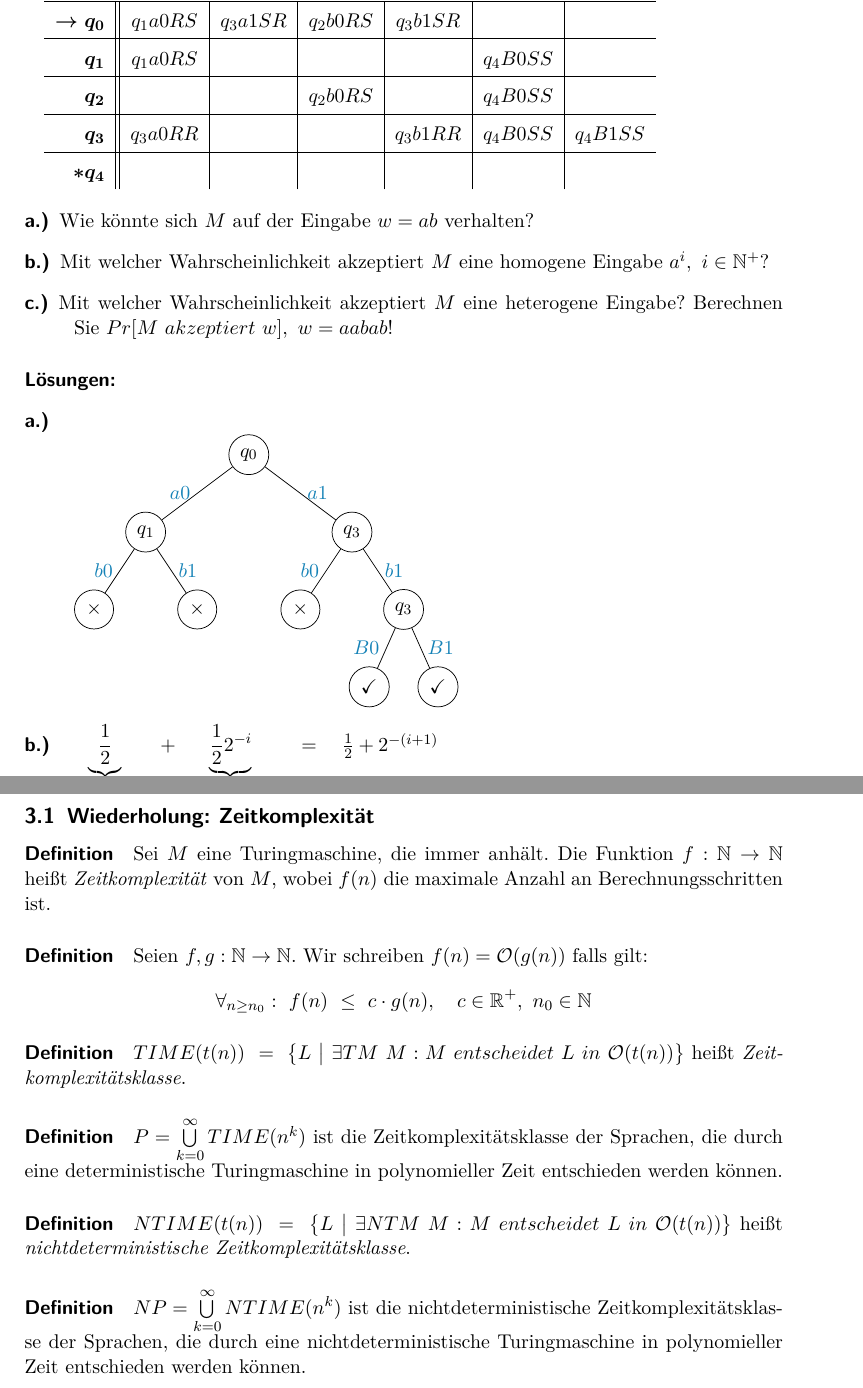
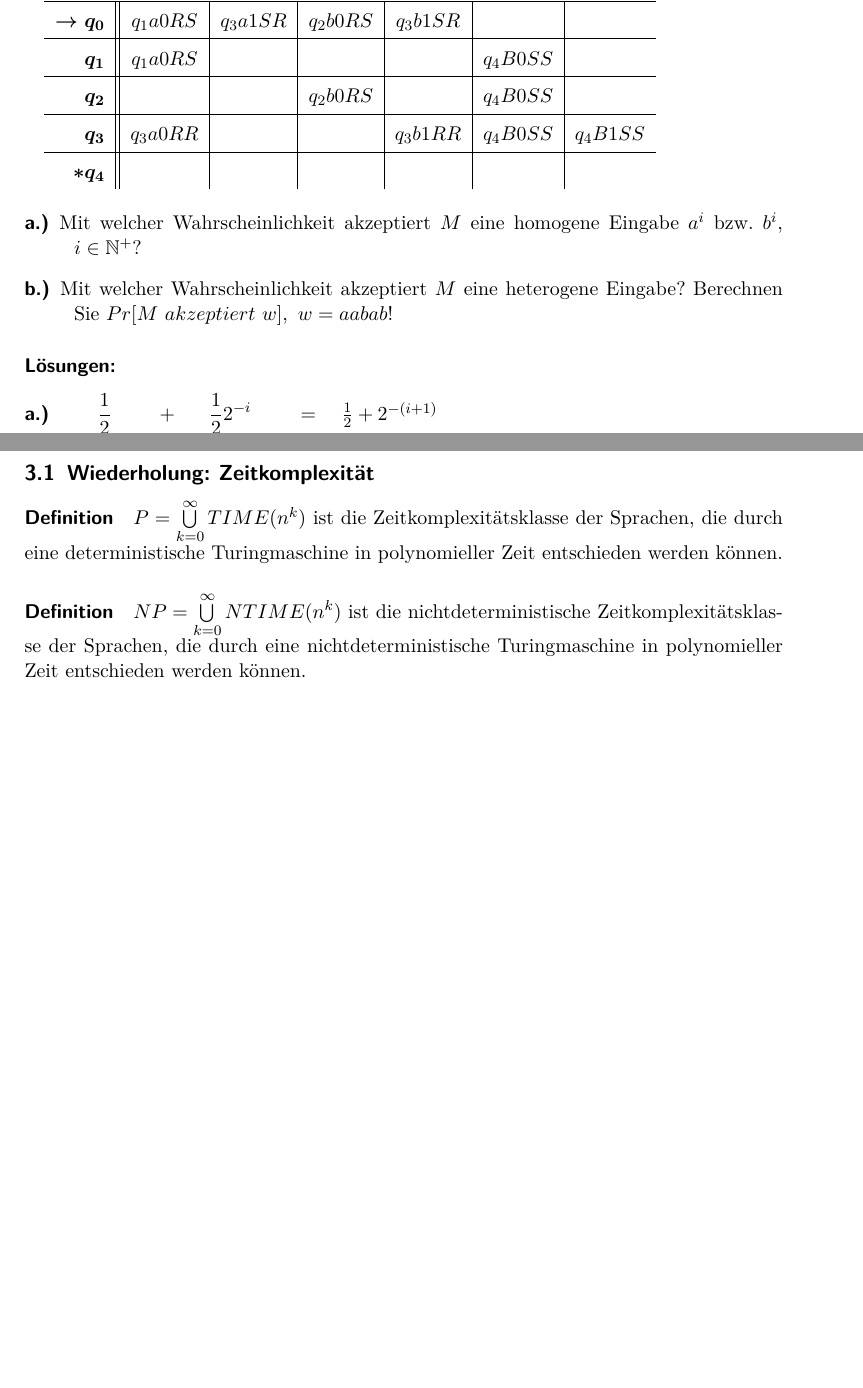
Before and after one commit to tkober/SeminarProbabilisticAlgorithms, a LaTeX document (SeminarTI.tex, which reads PTM_Example.tex, Probabilistic_Complexity_Classes.tex, Probabilistic_TM.tex): two parts of pages 6 and 7 of 12, joined at a grey line, cut so that both start at the same text, the shorter picture padded with empty space. Compiled offline with pdfLaTeX.

Commit message:
Anpassungen aus Probevortrag

```diff
--- a/PTM_Example.tex
+++ b/PTM_Example.tex
@@ -27,7 +27,7 @@ Die folgende Tabelle beschreibt die Übergangsfunktion einer zufallsabhängigen
 \egroup
 
 \begin{description}
-	\item [a.)] Wie könnte sich $M$ auf der Eingabe $w = ab$ verhalten?
-	\item [b.)] Mit welcher Wahrscheinlichkeit akzeptiert $M$ eine homogene Eingabe $a^i,\ i \in \mathbb{N}^+$?
-	\item [c.)] Mit welcher Wahrscheinlichkeit akzeptiert $M$ eine heterogene Eingabe? Berechnen Sie $Pr[M\ akzeptiert\ w],\ w = aabab$!
+%	\item [a.)] Wie könnte sich $M$ auf der Eingabe $w = ab$ verhalten?
+	\item [a.)] Mit welcher Wahrscheinlichkeit akzeptiert $M$ eine homogene Eingabe $a^i$ bzw. $b^i$, $i \in \mathbb{N}^+$?
+	\item [b.)] Mit welcher Wahrscheinlichkeit akzeptiert $M$ eine heterogene Eingabe? Berechnen Sie $Pr[M\ akzeptiert\ w],\ w = aabab$!
 \end{description}
--- a/Probabilistic_Complexity_Classes.tex
+++ b/Probabilistic_Complexity_Classes.tex
@@ -3,25 +3,25 @@
 
 \subsection{Wiederholung: Zeitkomplexität}
 
-\paragraph{Definition}
-Sei $M$ eine Turingmaschine, die immer anhält.
-Die Funktion $f:\mathbb{N}\to\mathbb{N}$ heißt \emph{Zeitkomplexität} von $M$, wobei $f(n)$ die maximale Anzahl an Berechnungsschritten ist.
+%\paragraph{Definition}
+%Sei $M$ eine Turingmaschine, die immer anhält.
+%Die Funktion $f:\mathbb{N}\to\mathbb{N}$ heißt \emph{Zeitkomplexität} von $M$, wobei $f(n)$ die maximale Anzahl an Berechnungsschritten ist.
 
-\paragraph{Definition}
-Seien $f,g:\mathbb{N}\to\mathbb{N}$.
-Wir schreiben $f(n) = \mathcal{O}(g(n))$ falls gilt:
-\begin{equation*}
-	\forall_{n \geq n_0}:\ f(n)\ \leq \ c \cdot g(n), \quad c \in \mathbb{R}^+,\ n_0 \in \mathbb{N}
-\end{equation*}
+%\paragraph{Definition}
+%Seien $f,g:\mathbb{N}\to\mathbb{N}$.
+%Wir schreiben $f(n) = \mathcal{O}(g(n))$ falls gilt:
+%\begin{equation*}
+%	\forall_{n \geq n_0}:\ f(n)\ \leq \ c \cdot g(n), \quad c \in \mathbb{R}^+,\ n_0 \in \mathbb{N}
+%\end{equation*}
 
-\paragraph{Definition}
-$TIME(t(n))\ =\ \bigl\{L\ \bigl\vert\ \exists TM\ M : M\ entscheidet\ L\ in\ \mathcal{O}(t(n)) \bigl\}$ heißt \emph{Zeitkomplexitätsklasse}.
+%\paragraph{Definition}
+%$TIME(t(n))\ =\ \bigl\{L\ \bigl\vert\ \exists TM\ M : M\ entscheidet\ L\ in\ \mathcal{O}(t(n)) \bigl\}$ heißt \emph{Zeitkomplexitätsklasse}.
 
 \paragraph{Definition}
 $P = \bigcup\limits_{k=0}^{\infty} TIME(n^k)$ ist die Zeitkomplexitätsklasse der Sprachen, die durch eine deterministische Turingmaschine in polynomieller Zeit entschieden werden können.
 
-\paragraph{Definition}
-$NTIME(t(n))\ =\ \bigl\{L\ \bigl\vert\ \exists NTM\ M : M\ entscheidet\ L\ in\ \mathcal{O}(t(n)) \bigl\}$ heißt \emph{nichtdeterministische Zeitkomplexitätsklasse}.
+%\paragraph{Definition}
+%$NTIME(t(n))\ =\ \bigl\{L\ \bigl\vert\ \exists NTM\ M : M\ entscheidet\ L\ in\ \mathcal{O}(t(n)) \bigl\}$ heißt \emph{nichtdeterministische Zeitkomplexitätsklasse}.
 
 \paragraph{Definition}
 $NP = \bigcup\limits_{k=0}^{\infty} NTIME(n^k)$ ist die nichtdeterministische Zeitkomplexitätsklasse der Sprachen, die durch eine nichtdeterministische Turingmaschine in polynomieller Zeit entschieden werden können.
--- a/Probabilistic_TM.tex
+++ b/Probabilistic_TM.tex
@@ -57,42 +57,42 @@ Ferner gilt für die Akzeptanz von $w$
 
 \paragraph{Lösungen:}
 \begin{description}
-	\item [a.)] \ \\
-\begin{tikzpicture}[level/.style={sibling distance=4cm/#1}]
-	\node (0)[circle,draw]{$q_0$}
-  	child {
-  		node (12)[circle,draw]{$q_1$}
-  		child {
-  			node (21)[circle,draw]{$\times$}
-  			edge from parent node[left,draw=none,myblue] {$b0$}
-  		}
-  		child {
-  			node (22)[circle,draw]{$\times$}
-  			edge from parent node[right,draw=none,myblue] {$b1$}
-  		}
-  		edge from parent node[left,draw=none,myblue] {$a0$}
-    }
-    child {
-    	node (11)[circle,draw]{$q_3$}
-    	child {
-  			node (23)[circle,draw]{$\times$}
-  			edge from parent node[left,draw=none,myblue] {$b0$}
-  		}
-  		child {
-  			node (24)[circle,draw]{$q_3$}
-  			child {
-  				node (31)[circle,draw]{$\checkmark$}
-  				edge from parent node[left,draw=none,myblue] {$B0$}
-  			}
-  			child {
-  				node (32)[circle,draw]{$\checkmark$}
-  				edge from parent node[right,draw=none,myblue] {$B1$}
-  			}
-  			edge from parent node[right,draw=none,myblue] {$b1$}
-  		}
-  		edge from parent node[right,draw=none,myblue] {$a1$}
-    };
-\end{tikzpicture}
-	\item [b.)] $\underbrace{\frac{1}{2}}_{\substack{1.\ Zufallsbit \\ ist\ 0}}\ +\ \underbrace{\frac{1}{2}2^{-i}}_{\substack{1.\ Zufallsbit \\ ist\ 1}} \quad = \quad \frac{1}{2} + 2^{-(i+1)}$
-	\item [c.)] $\underbrace{0}_{\substack{1.\ Zufallsbit \\ ist\ 0}}\ +\ \underbrace{\frac{1}{2}2^{-i}}_{\substack{1.\ Zufallsbit \\ ist\ 1}} \quad = \quad 2^{-(i+1)}$ \\ $\Rightarrow\ Pr[M\ akzeptiert\ w]\ =\ 2^{-6}\ =\ \frac{1}{64}$
+%	\item [a.)] \ \\
+%\begin{tikzpicture}[level/.style={sibling distance=4cm/#1}]
+%	\node (0)[circle,draw]{$q_0$}
+%  	child {
+%  		node (12)[circle,draw]{$q_1$}
+%  		child {
+%  			node (21)[circle,draw]{$\times$}
+%  			edge from parent node[left,draw=none,myblue] {$b0$}
+%  		}
+%  		child {
+%  			node (22)[circle,draw]{$\times$}
+%  			edge from parent node[right,draw=none,myblue] {$b1$}
+%  		}
+%  		edge from parent node[left,draw=none,myblue] {$a0$}
+%    }
+%    child {
+%    	node (11)[circle,draw]{$q_3$}
+%    	child {
+%  			node (23)[circle,draw]{$\times$}
+%  			edge from parent node[left,draw=none,myblue] {$b0$}
+%  		}
+%  		child {
+%  			node (24)[circle,draw]{$q_3$}
+%  			child {
+%  				node (31)[circle,draw]{$\checkmark$}
+%  				edge from parent node[left,draw=none,myblue] {$B0$}
+%  			}
+%  			child {
+%  				node (32)[circle,draw]{$\checkmark$}
+%  				edge from parent node[right,draw=none,myblue] {$B1$}
+%  			}
+%  			edge from parent node[right,draw=none,myblue] {$b1$}
+%  		}
+%  		edge from parent node[right,draw=none,myblue] {$a1$}
+%    };
+%\end{tikzpicture}
+	\item [a.)] $\underbrace{\frac{1}{2}}_{\substack{1.\ Zufallsbit \\ ist\ 0}}\ +\ \underbrace{\frac{1}{2}2^{-i}}_{\substack{1.\ Zufallsbit \\ ist\ 1}} \quad = \quad \frac{1}{2} + 2^{-(i+1)}$
+	\item [b.)] $\underbrace{0}_{\substack{1.\ Zufallsbit \\ ist\ 0}}\ +\ \underbrace{\frac{1}{2}2^{-i}}_{\substack{1.\ Zufallsbit \\ ist\ 1}} \quad = \quad 2^{-(i+1)}$ \\ $\Rightarrow\ Pr[M\ akzeptiert\ w]\ =\ 2^{-6}\ =\ \frac{1}{64}$
 \end{description}
```
Also changed, not shown: Relationship_between_PCC_and_P_NP.tex (+2 -2 lines).
